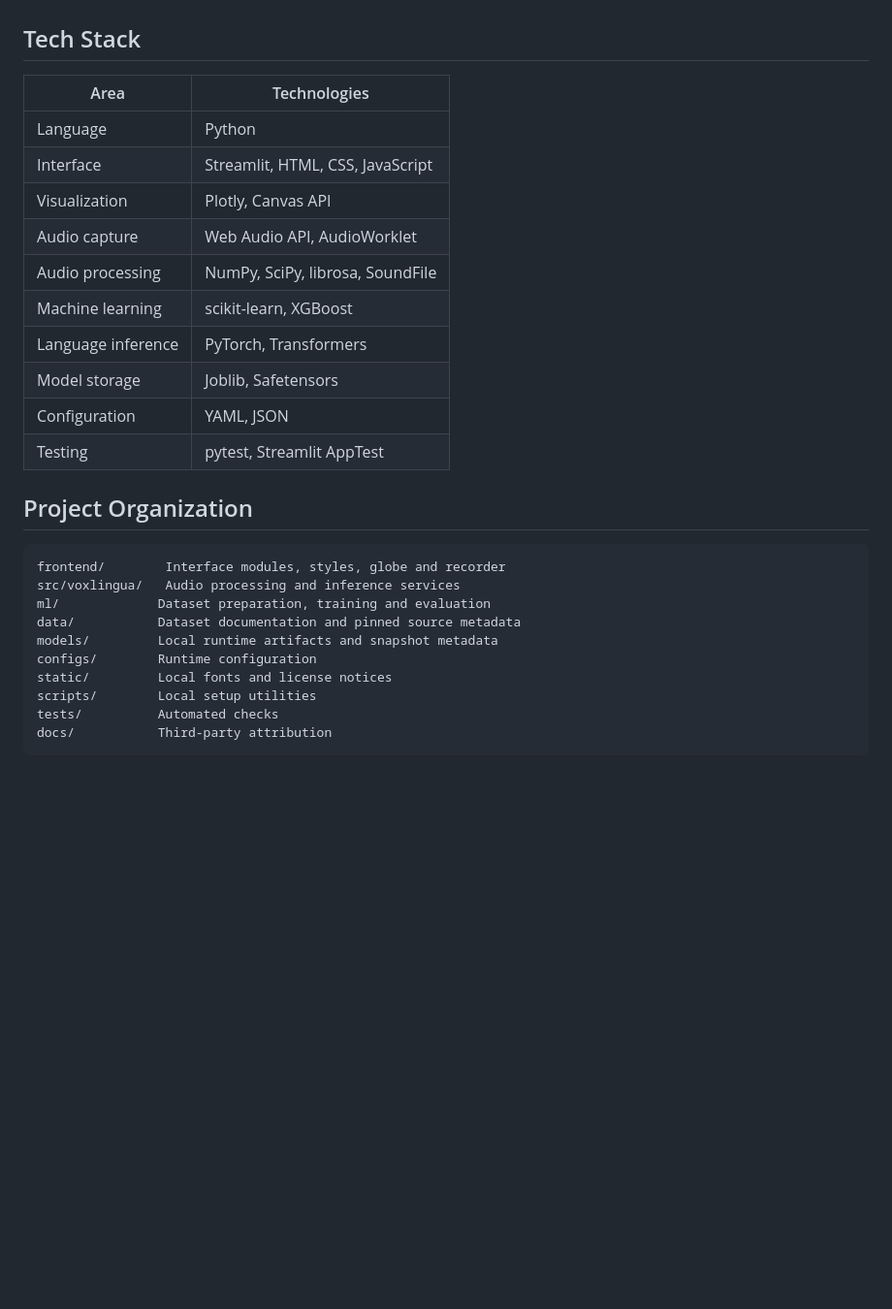
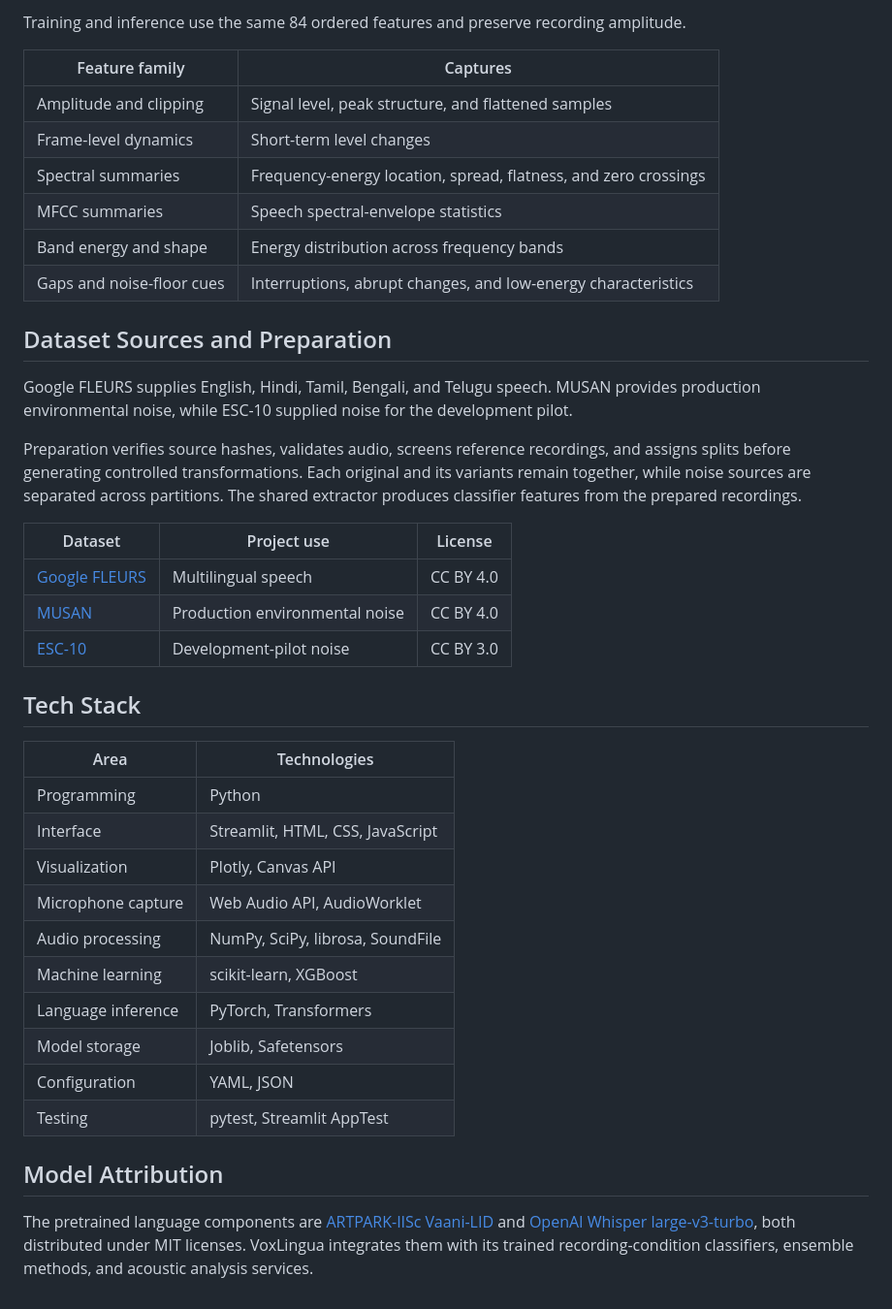
Before and after one commit to NipunThakuria02/VoxLingua, a Markdown page: README.md, the part around one of its changes. Shown at 97% size. Drawn GitHub-style; blank space fills up the shorter version.

```diff
--- a/README.md
+++ b/README.md
@@ -27,12 +91,34 @@ Preparation verifies source hashes, screens reference recordings, assigns origin
+Training and inference use the same 84 ordered features and preserve recording amplitude.
+
+| Feature family | Captures |
+| --- | --- |
+| Amplitude and clipping | Signal level, peak structure, and flattened samples |
+| Frame-level dynamics | Short-term level changes |
+| Spectral summaries | Frequency-energy location, spread, flatness, and zero crossings |
+| MFCC summaries | Speech spectral-envelope statistics |
+| Band energy and shape | Energy distribution across frequency bands |
+| Gaps and noise-floor cues | Interruptions, abrupt changes, and low-energy characteristics |
+
+## Dataset Sources and Preparation
+
+Google FLEURS supplies English, Hindi, Tamil, Bengali, and Telugu speech. MUSAN provides production environmental noise, while ESC-10 supplied noise for the development pilot.
+
+Preparation verifies source hashes, validates audio, screens reference recordings, and assigns splits before generating controlled transformations. Each original and its variants remain together, while noise sources are separated across partitions. The shared extractor produces classifier features from the prepared recordings.
+
+| Dataset | Project use | License |
+| --- | --- | --- |
+| [Google FLEURS](https://huggingface.co/datasets/google/fleurs) | Multilingual speech | CC BY 4.0 |
+| [MUSAN](https://www.openslr.org/17/) | Production environmental noise | CC BY 4.0 |
+| [ESC-10](https://github.com/karolpiczak/ESC-50) | Development-pilot noise | CC BY 3.0 |
 
 ## Tech Stack
 
 | Area | Technologies |
 | --- | --- |
-| Language | Python |
+| Programming | Python |
 | Interface | Streamlit, HTML, CSS, JavaScript |
 | Visualization | Plotly, Canvas API |
-| Audio capture | Web Audio API, AudioWorklet |
+| Microphone capture | Web Audio API, AudioWorklet |
 | Audio processing | NumPy, SciPy, librosa, SoundFile |
 | Machine learning | scikit-learn, XGBoost |
 | Language inference | PyTorch, Transformers |
@@ -40,17 +126,6 @@ Preparation verifies source hashes, screens reference recordings, assigns origin
 | Configuration | YAML, JSON |
 | Testing | pytest, Streamlit AppTest |
 
-## Project Organization
+## Model Attribution
 
-~~~text
-frontend/        Interface modules, styles, globe and recorder
-src/voxlingua/   Audio processing and inference services
-ml/             Dataset preparation, training and evaluation
-data/           Dataset documentation and pinned source metadata
-models/         Local runtime artifacts and snapshot metadata
-configs/        Runtime configuration
-static/         Local fonts and license notices
-scripts/        Local setup utilities
-tests/          Automated checks
-docs/           Third-party attribution
-~~~
+The pretrained language components are [ARTPARK-IISc Vaani-LID](https://huggingface.co/ARTPARK-IISc/Vaani-LID_v0) and [OpenAI Whisper large-v3-turbo](https://huggingface.co/openai/whisper-large-v3-turbo), both distributed under MIT licenses. VoxLingua integrates them with its trained recording-condition classifiers, ensemble methods, and acoustic analysis services.
```
Also changed, not shown: other parts of README.md (+80 -16 lines), docs/images/homepage.jpg (added).
